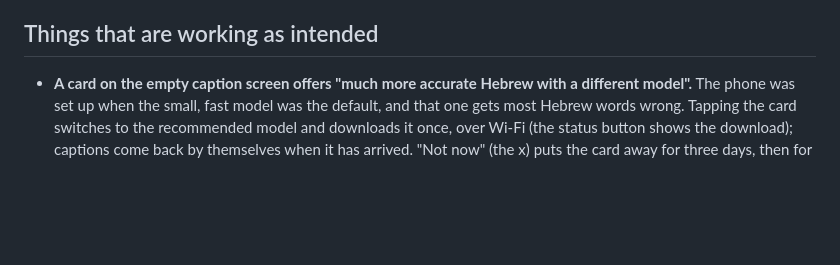
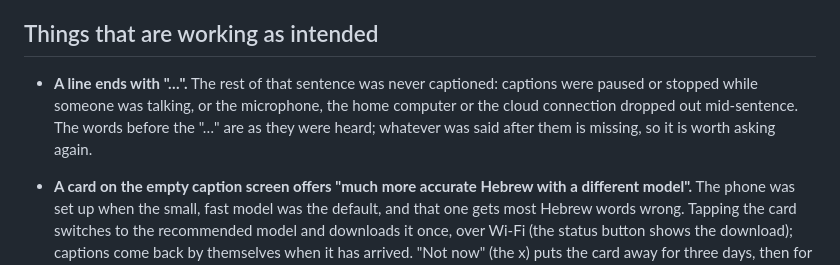
Before and after one commit to arbel-source-org/ozen, a Markdown page: docs/troubleshooting.md, the part around the change. Rendered like a GitHub page; blank space fills up the shorter version.

Commit message:
Docs: troubleshooting explains a line that ends with "…"
The cut-off mark appears when captions are paused or stopped mid-sentence,
when the microphone fails, when the cloud gives up (6be5e29) and when the
home computer's connection ends before a line's final (4bbfc81), but
nothing told the family what it means: the words before it are as heard,
the rest of the sentence is missing.

```diff
--- a/docs/troubleshooting.md
+++ b/docs/troubleshooting.md
@@ -70,6 +70,11 @@ the same.
 
 ## Things that are working as intended
 
+- **A line ends with "…".** The rest of that sentence was never captioned:
+  captions were paused or stopped while someone was talking, or the
+  microphone, the home computer or the cloud connection dropped out
+  mid-sentence. The words before the "…" are as they were heard; whatever
+  was said after them is missing, so it is worth asking again.
 - **A card on the empty caption screen offers "much more accurate Hebrew
   with a different model".** The phone was set up when the small, fast
   model was the default, and that one gets most Hebrew words wrong. Tapping
```
